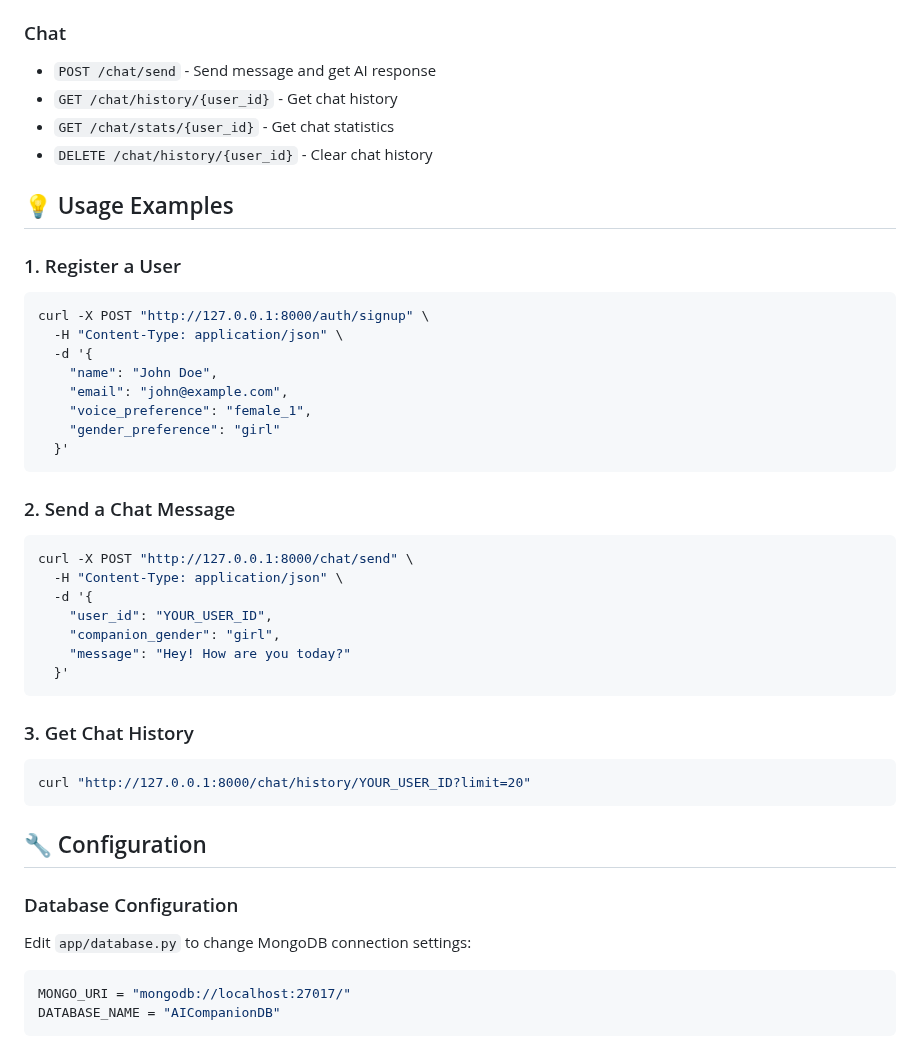
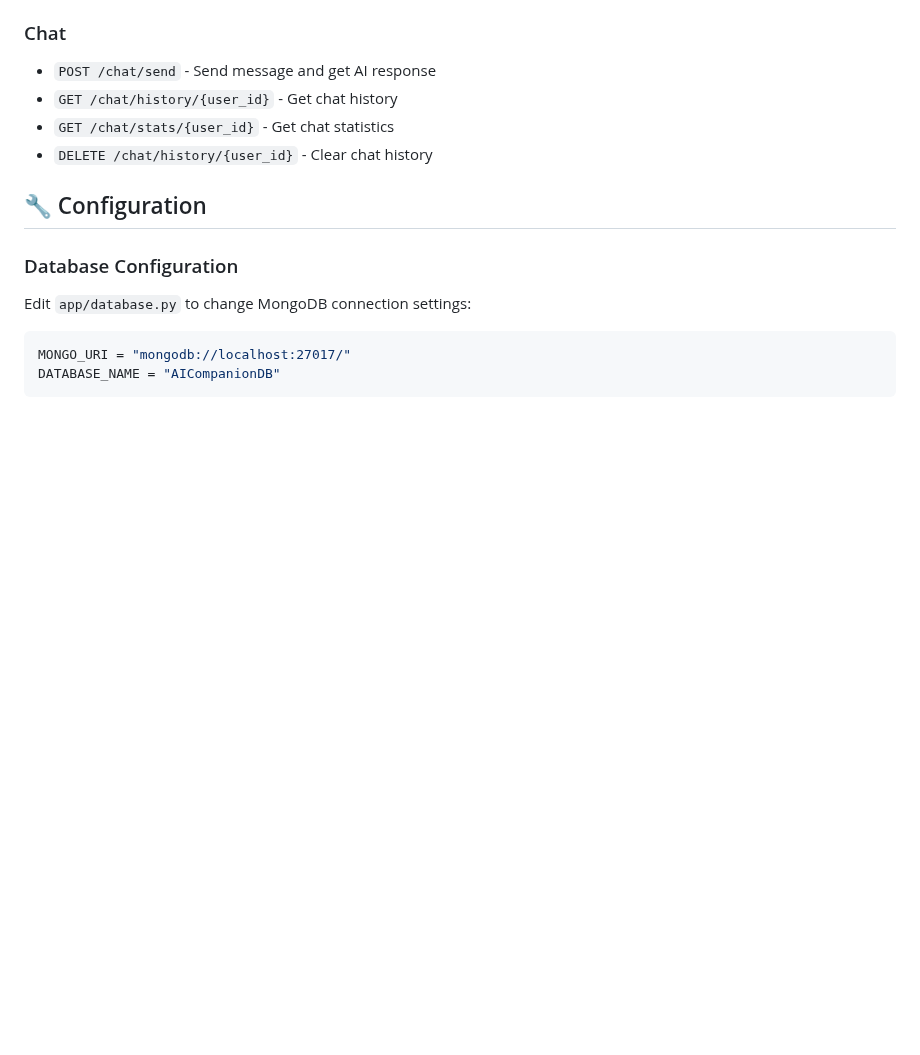
Before and after one commit to ParthPatel-1011/AI_Companion, a Markdown page: README.md, the part around the change. Rendered like a GitHub page; blank space fills up the shorter version.

Commit message:
Remove Usage Examples section from README

````diff
--- a/README.md
+++ b/README.md
@@ -167,39 +167,6 @@ Open `index.html` in your web browser to test the chat functionality.
 - `GET /chat/stats/{user_id}` - Get chat statistics
 - `DELETE /chat/history/{user_id}` - Clear chat history
 
-## 💡 Usage Examples
-
-### 1. Register a User
-
-```bash
-curl -X POST "http://127.0.0.1:8000/auth/signup" \
-  -H "Content-Type: application/json" \
-  -d '{
-    "name": "John Doe",
-    "email": "john@example.com",
-    "voice_preference": "female_1",
-    "gender_preference": "girl"
-  }'
-```
-
-### 2. Send a Chat Message
-
-```bash
-curl -X POST "http://127.0.0.1:8000/chat/send" \
-  -H "Content-Type: application/json" \
-  -d '{
-    "user_id": "YOUR_USER_ID",
-    "companion_gender": "girl",
-    "message": "Hey! How are you today?"
-  }'
-```
-
-### 3. Get Chat History
-
-```bash
-curl "http://127.0.0.1:8000/chat/history/YOUR_USER_ID?limit=20"
-```
-
 ## 🔧 Configuration
 
 ### Database Configuration
````
